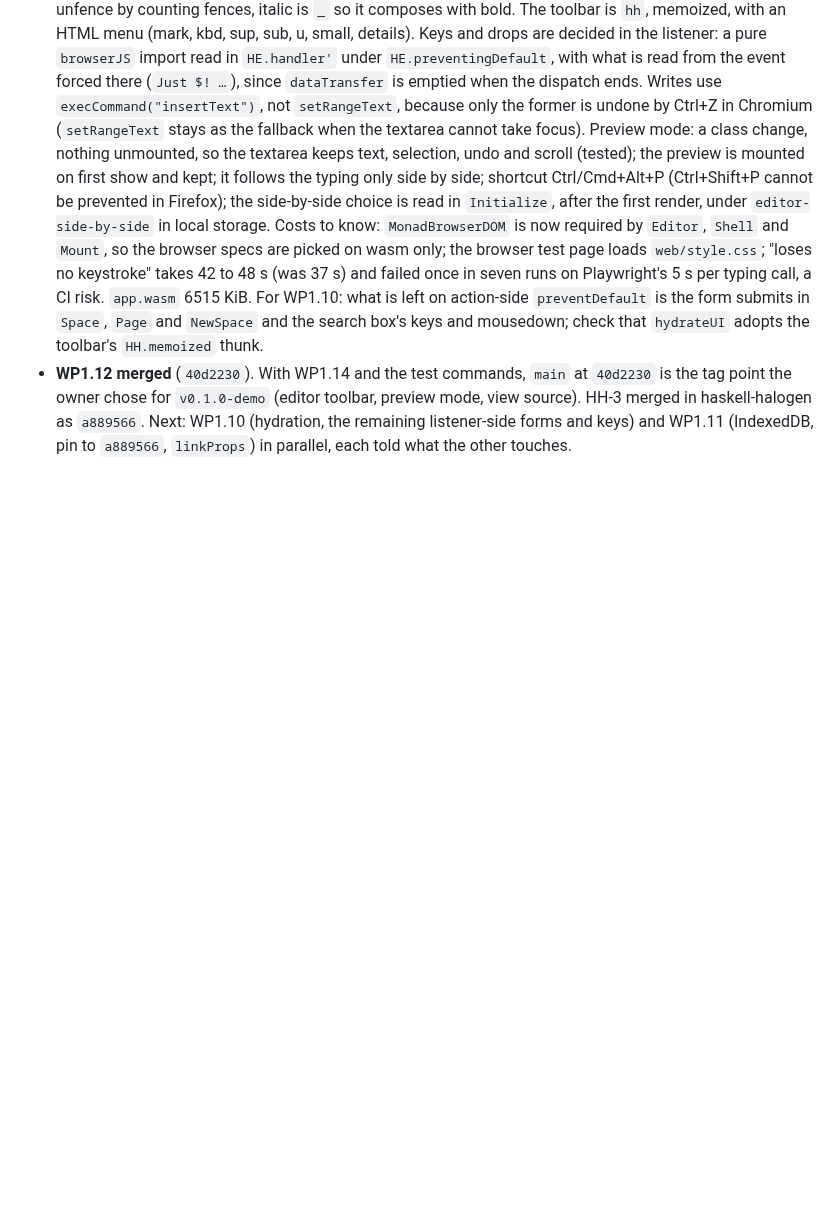
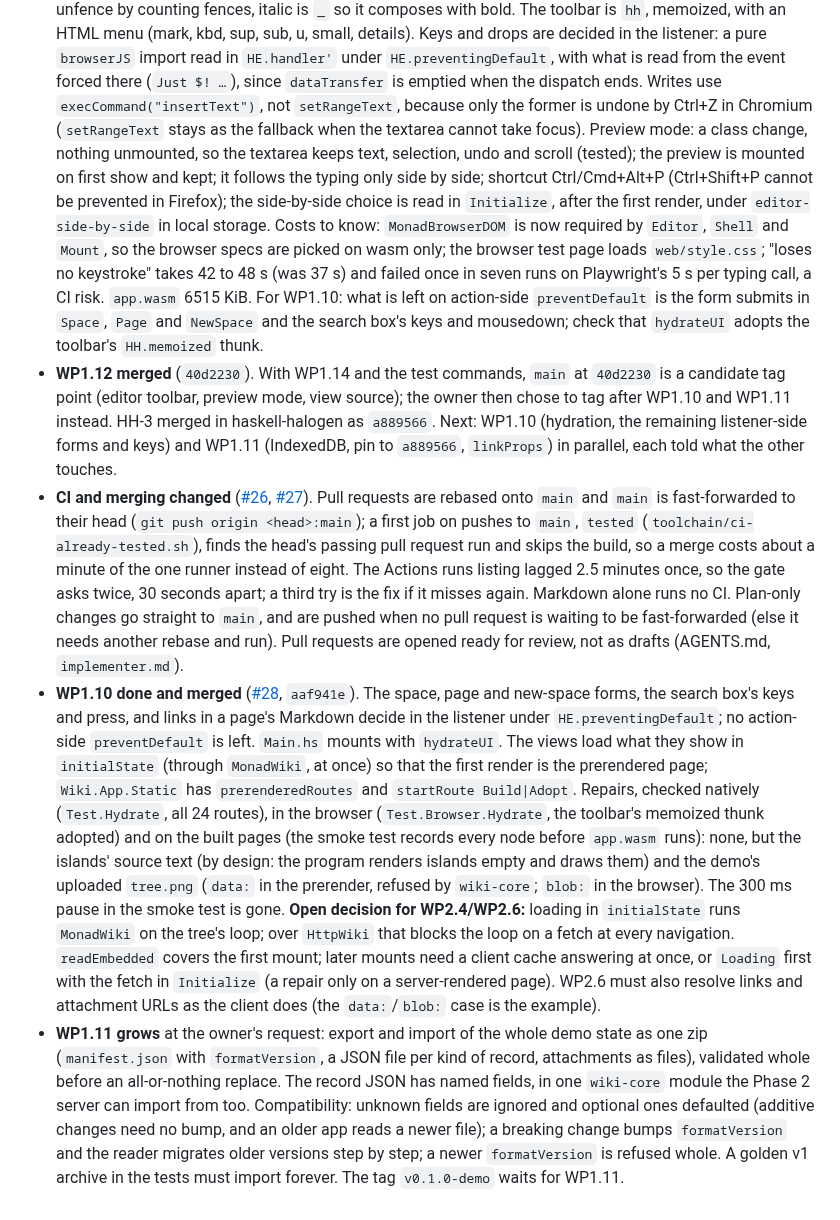
Before and after one commit to Swordlash/blog, a Markdown page: docs/PLAN.md, the part around the change. GitHub-like rendering; blank space fills up the shorter version.

Commit message:
Plan: WP1.10, the CI gate and merging, WP1.11's export and import
Co-Authored-By: Claude Opus 5.5 <noreply@anthropic.com>
Claude-Session: https://claude.ai/code/session_01EhKQmvEmtoEN2dybseS9GJ

```diff
--- a/docs/PLAN.md
+++ b/docs/PLAN.md
@@ -922,7 +922,44 @@ Amended by the planning session after each work package's report.
   submits in `Space`, `Page` and `NewSpace` and the search box's keys and mousedown; check
   that `hydrateUI` adopts the toolbar's `HH.memoized` thunk.
 - **WP1.12 merged** (`40d2230`). With WP1.14 and the test commands, `main` at `40d2230` is
-  the tag point the owner chose for `v0.1.0-demo` (editor toolbar, preview mode, view
-  source). HH-3 merged in haskell-halogen as `a889566`. Next: WP1.10 (hydration, the
+  a candidate tag point (editor toolbar, preview mode, view source); the owner then chose
+  to tag after WP1.10 and WP1.11 instead. HH-3 merged in haskell-halogen as `a889566`. Next: WP1.10 (hydration, the
   remaining listener-side forms and keys) and WP1.11 (IndexedDB, pin to `a889566`,
   `linkProps`) in parallel, each told what the other touches.
+- **CI and merging changed** ([#26](https://github.com/Swordlash/blog/pull/26),
+  [#27](https://github.com/Swordlash/blog/pull/27)). Pull requests are rebased onto `main`
+  and `main` is fast-forwarded to their head (`git push origin <head>:main`); a first job
+  on pushes to `main`, `tested` (`toolchain/ci-already-tested.sh`), finds the head's
+  passing pull request run and skips the build, so a merge costs about a minute of the one
+  runner instead of eight. The Actions runs listing lagged 2.5 minutes once, so the gate
+  asks twice, 30 seconds apart; a third try is the fix if it misses again. Markdown alone
+  runs no CI. Plan-only changes go straight to `main`, and are pushed when no pull request
+  is waiting to be fast-forwarded (else it needs another rebase and run). Pull requests
+  are opened ready for review, not as drafts (AGENTS.md, `implementer.md`).
+- **WP1.10 done and merged** ([#28](https://github.com/Swordlash/blog/pull/28), `aaf941e`).
+  The space, page and new-space forms, the search box's keys and press, and links in a
+  page's Markdown decide in the listener under `HE.preventingDefault`; no action-side
+  `preventDefault` is left. `Main.hs` mounts with `hydrateUI`. The views load what they
+  show in `initialState` (through `MonadWiki`, at once) so that the first render is the
+  prerendered page; `Wiki.App.Static` has `prerenderedRoutes` and `startRoute Build|Adopt`.
+  Repairs, checked natively (`Test.Hydrate`, all 24 routes), in the browser
+  (`Test.Browser.Hydrate`, the toolbar's memoized thunk adopted) and on the built pages
+  (the smoke test records every node before `app.wasm` runs): none, but the islands' source
+  text (by design: the program renders islands empty and draws them) and the demo's
+  uploaded `tree.png` (`data:` in the prerender, refused by `wiki-core`; `blob:` in the
+  browser). The 300 ms pause in the smoke test is gone.
+  **Open decision for WP2.4/WP2.6:** loading in `initialState` runs `MonadWiki` on the
+  tree's loop; over `HttpWiki` that blocks the loop on a fetch at every navigation.
+  `readEmbedded` covers the first mount; later mounts need a client cache answering at
+  once, or `Loading` first with the fetch in `Initialize` (a repair only on a
+  server-rendered page). WP2.6 must also resolve links and attachment URLs as the client
+  does (the `data:`/`blob:` case is the example).
+- **WP1.11 grows** at the owner's request: export and import of the whole demo state as
+  one zip (`manifest.json` with `formatVersion`, a JSON file per kind of record,
+  attachments as files), validated whole before an all-or-nothing replace. The record
+  JSON has named fields, in one `wiki-core` module the Phase 2 server can import from too.
+  Compatibility: unknown fields are ignored and optional ones defaulted (additive changes
+  need no bump, and an older app reads a newer file); a breaking change bumps
+  `formatVersion` and the reader migrates older versions step by step; a newer
+  `formatVersion` is refused whole. A golden v1 archive in the tests must import forever.
+  The tag `v0.1.0-demo` waits for WP1.11.
```
